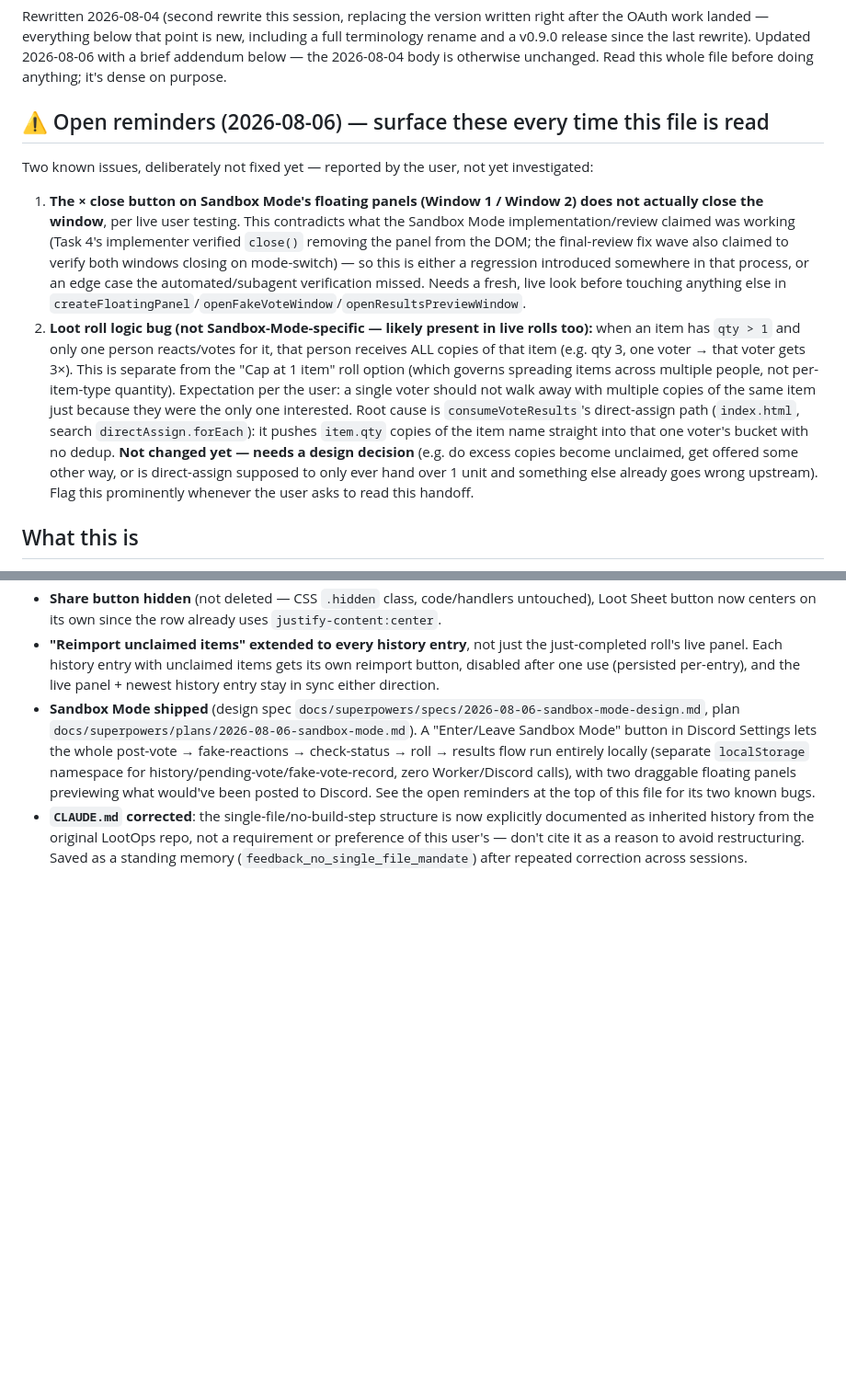
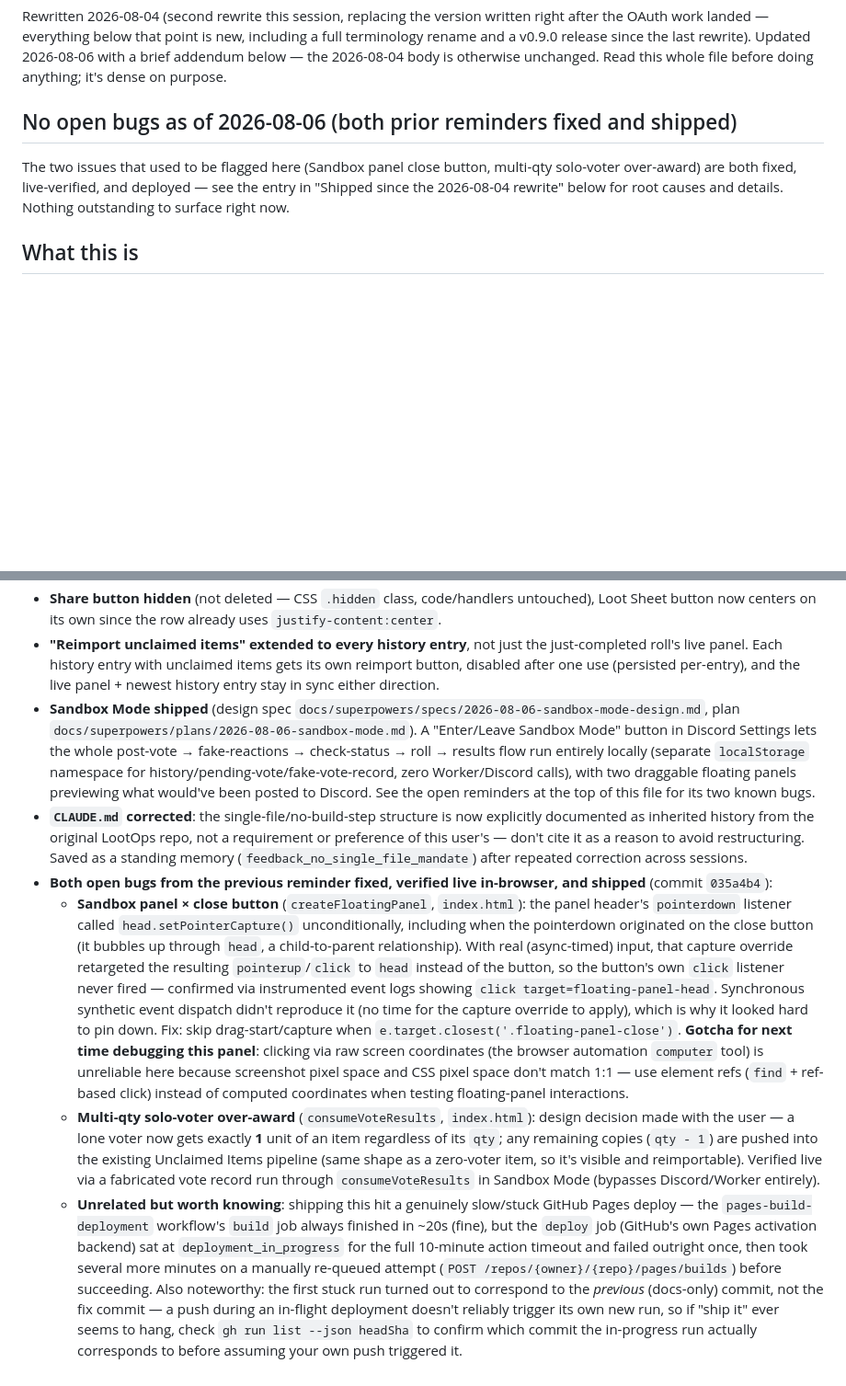
Before and after one commit to D4ngrs/LootOps-Vote, a Markdown page: docs/HANDOFF.md, 2 parts joined by grey strips. Shown at 92% size. GitHub-like rendering; blank space fills up the shorter version.

Commit message:
docs: update handoff — both open bugs fixed and shipped
Sandbox panel close-button and multi-qty solo-voter bugs from the
previous handoff are resolved; documents root causes, the fix
approach, and a note on the flaky GitHub Pages deploy hit while
shipping.

Co-Authored-By: Claude Sonnet 5 <noreply@anthropic.com>

```diff
--- a/docs/HANDOFF.md
+++ b/docs/HANDOFF.md
@@ -2,12 +2,9 @@
 
 Rewritten 2026-08-04 (second rewrite this session, replacing the version written right after the OAuth work landed — everything below that point is new, including a full terminology rename and a v0.9.0 release since the last rewrite). Updated 2026-08-06 with a brief addendum below — the 2026-08-04 body is otherwise unchanged. Read this whole file before doing anything; it's dense on purpose.
 
-## ⚠️ Open reminders (2026-08-06) — surface these every time this file is read
+## No open bugs as of 2026-08-06 (both prior reminders fixed and shipped)
 
-Two known issues, deliberately not fixed yet — reported by the user, not yet investigated:
-
-1. **The × close button on Sandbox Mode's floating panels (Window 1 / Window 2) does not actually close the window**, per live user testing. This contradicts what the Sandbox Mode implementation/review claimed was working (Task 4's implementer verified `close()` removing the panel from the DOM; the final-review fix wave also claimed to verify both windows closing on mode-switch) — so this is either a regression introduced somewhere in that process, or an edge case the automated/subagent verification missed. Needs a fresh, live look before touching anything else in `createFloatingPanel`/`openFakeVoteWindow`/`openResultsPreviewWindow`.
-2. **Loot roll logic bug (not Sandbox-Mode-specific — likely present in live rolls too):** when an item has `qty > 1` and only one person reacts/votes for it, that person receives ALL copies of that item (e.g. qty 3, one voter → that voter gets 3×). This is separate from the "Cap at 1 item" roll option (which governs spreading items across multiple people, not per-item-type quantity). Expectation per the user: a single voter should not walk away with multiple copies of the same item just because they were the only one interested. Root cause is `consumeVoteResults`'s direct-assign path (`index.html`, search `directAssign.forEach`): it pushes `item.qty` copies of the item name straight into that one voter's bucket with no dedup. **Not changed yet — needs a design decision** (e.g. do excess copies become unclaimed, get offered some other way, or is direct-assign supposed to only ever hand over 1 unit and something else already goes wrong upstream). Flag this prominently whenever the user asks to read this handoff.
+The two issues that used to be flagged here (Sandbox panel close button, multi-qty solo-voter over-award) are both fixed, live-verified, and deployed — see the entry in "Shipped since the 2026-08-04 rewrite" below for root causes and details. Nothing outstanding to surface right now.
 
 ## What this is
 
@@ -94,3 +91,7 @@ The user then clarified their actual motivation: **organized code, and less for
 - **"Reimport unclaimed items" extended to every history entry**, not just the just-completed roll's live panel. Each history entry with unclaimed items gets its own reimport button, disabled after one use (persisted per-entry), and the live panel + newest history entry stay in sync either direction.
 - **Sandbox Mode shipped** (design spec `docs/superpowers/specs/2026-08-06-sandbox-mode-design.md`, plan `docs/superpowers/plans/2026-08-06-sandbox-mode.md`). A "Enter/Leave Sandbox Mode" button in Discord Settings lets the whole post-vote → fake-reactions → check-status → roll → results flow run entirely locally (separate `localStorage` namespace for history/pending-vote/fake-vote-record, zero Worker/Discord calls), with two draggable floating panels previewing what would've been posted to Discord. See the open reminders at the top of this file for its two known bugs.
 - **`CLAUDE.md` corrected**: the single-file/no-build-step structure is now explicitly documented as inherited history from the original LootOps repo, not a requirement or preference of this user's — don't cite it as a reason to avoid restructuring. Saved as a standing memory (`feedback_no_single_file_mandate`) after repeated correction across sessions.
+- **Both open bugs from the previous reminder fixed, verified live in-browser, and shipped** (commit `035a4b4`):
+  - **Sandbox panel × close button** (`createFloatingPanel`, `index.html`): the panel header's `pointerdown` listener called `head.setPointerCapture()` unconditionally, including when the pointerdown originated on the close button (it bubbles up through `head`, a child-to-parent relationship). With real (async-timed) input, that capture override retargeted the resulting `pointerup`/`click` to `head` instead of the button, so the button's own `click` listener never fired — confirmed via instrumented event logs showing `click target=floating-panel-head`. Synchronous synthetic event dispatch didn't reproduce it (no time for the capture override to apply), which is why it looked hard to pin down. Fix: skip drag-start/capture when `e.target.closest('.floating-panel-close')`. **Gotcha for next time debugging this panel**: clicking via raw screen coordinates (the browser automation `computer` tool) is unreliable here because screenshot pixel space and CSS pixel space don't match 1:1 — use element refs (`find` + ref-based click) instead of computed coordinates when testing floating-panel interactions.
+  - **Multi-qty solo-voter over-award** (`consumeVoteResults`, `index.html`): design decision made with the user — a lone voter now gets exactly **1** unit of an item regardless of its `qty`; any remaining copies (`qty - 1`) are pushed into the existing Unclaimed Items pipeline (same shape as a zero-voter item, so it's visible and reimportable). Verified live via a fabricated vote record run through `consumeVoteResults` in Sandbox Mode (bypasses Discord/Worker entirely).
+  - **Unrelated but worth knowing**: shipping this hit a genuinely slow/stuck GitHub Pages deploy — the `pages-build-deployment` workflow's `build` job always finished in ~20s (fine), but the `deploy` job (GitHub's own Pages activation backend) sat at `deployment_in_progress` for the full 10-minute action timeout and failed outright once, then took several more minutes on a manually re-queued attempt (`POST /repos/{owner}/{repo}/pages/builds`) before succeeding. Also noteworthy: the first stuck run turned out to correspond to the *previous* (docs-only) commit, not the fix commit — a push during an in-flight deployment doesn't reliably trigger its own new run, so if "ship it" ever seems to hang, check `gh run list --json headSha` to confirm which commit the in-progress run actually corresponds to before assuming your own push triggered it.
```
